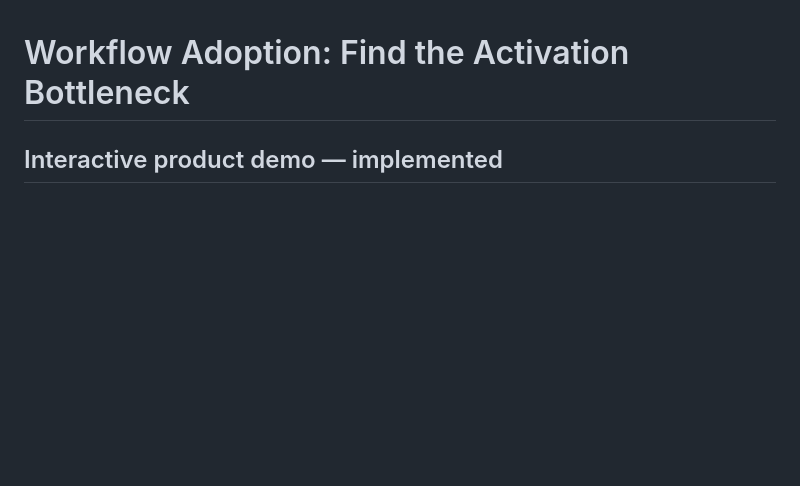
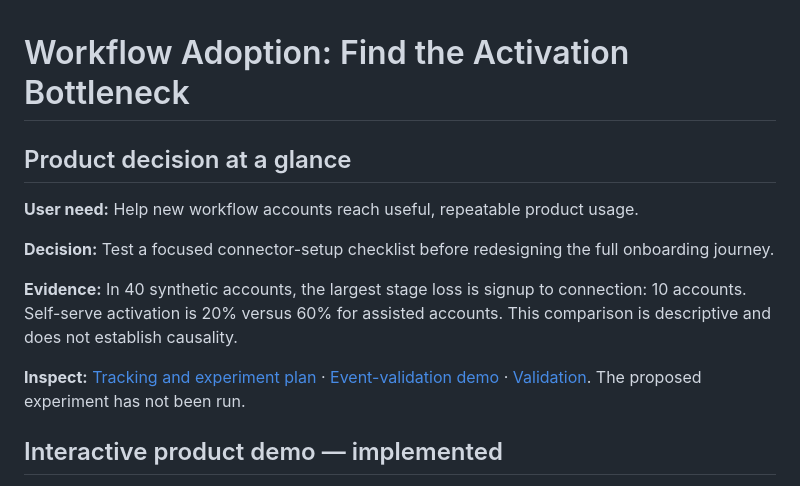
Before and after one commit to bsaikrishnapm-source/workflow-adoption, a Markdown page: README.md, the part around the change. GitHub-like rendering; blank space fills up the shorter version.

Commit message:
Lead portfolio review with product decisions and evidence

```diff
--- a/README.md
+++ b/README.md
@@ -1,4 +1,14 @@
 # Workflow Adoption: Find the Activation Bottleneck
+
+## Product decision at a glance
+
+**User need:** Help new workflow accounts reach useful, repeatable product usage.
+
+**Decision:** Test a focused connector-setup checklist before redesigning the full onboarding journey.
+
+**Evidence:** In 40 synthetic accounts, the largest stage loss is signup to connection: 10 accounts. Self-serve activation is 20% versus 60% for assisted accounts. This comparison is descriptive and does not establish causality.
+
+**Inspect:** [Tracking and experiment plan](EXPERIMENT.md) · [Event-validation demo](DEMO_GUIDE.md) · [Validation](VALIDATION.md). The proposed experiment has not been run.
 
 ## Interactive product demo — implemented
 
```
